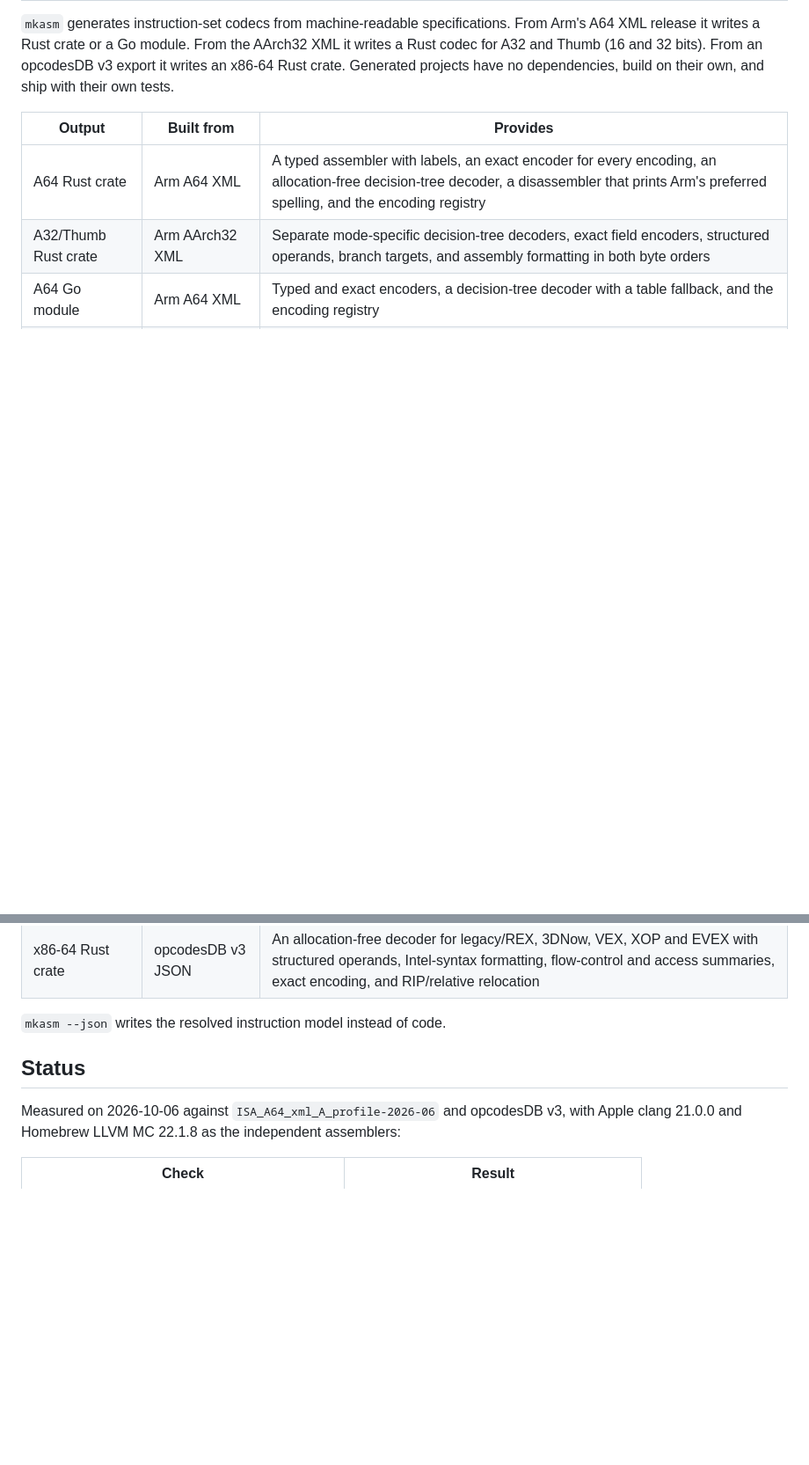
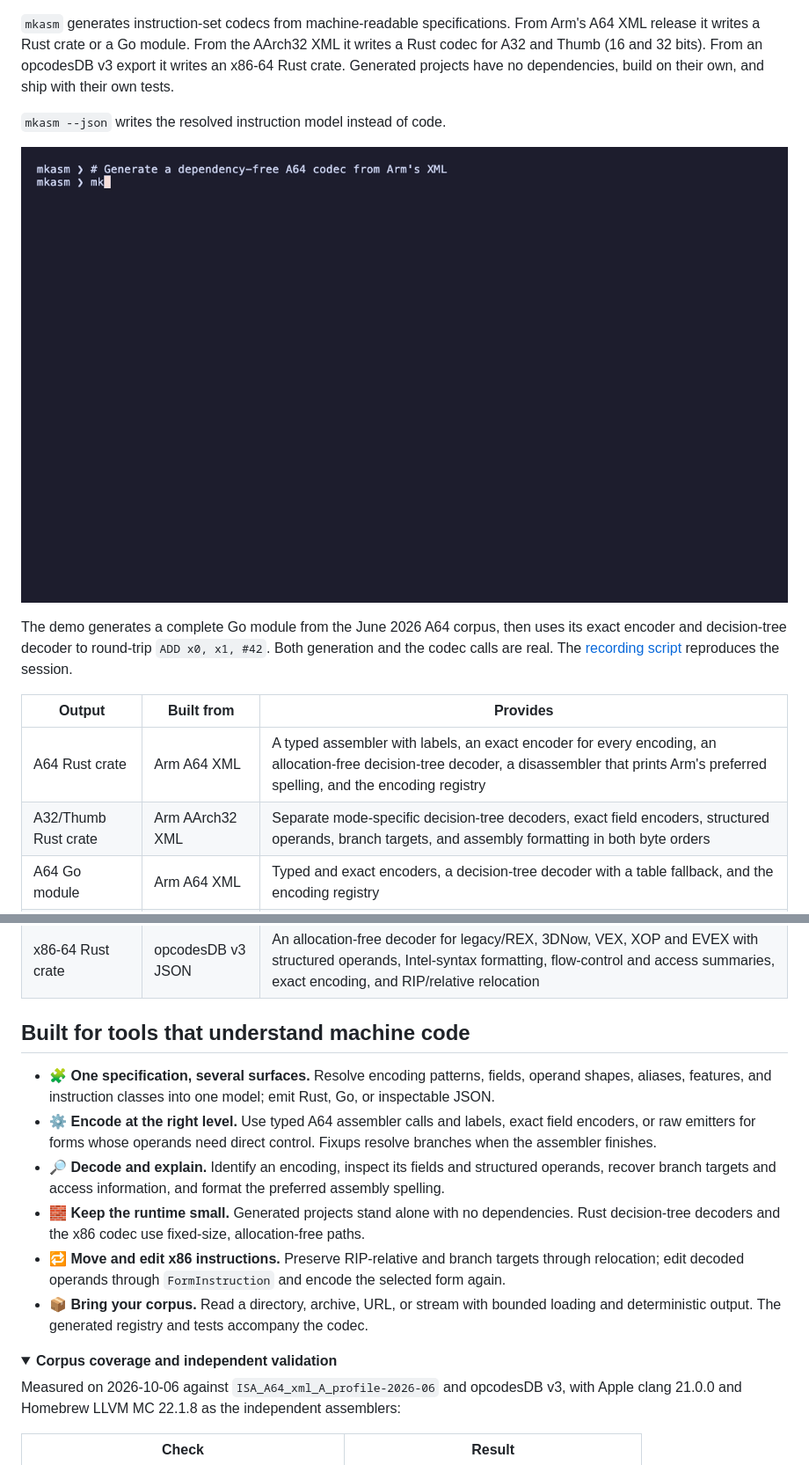
Before and after one commit to bryanmatteson/mkasm, a Markdown page: README.md, 2 parts joined by grey strips. Shown at 88% size. Drawn GitHub-style; pictures changed too: docs/assets/demo.gif (added); folded sections open; blank space fills up the shorter version.

Commit message:
docs: showcase generated codecs with a reproducible demo

```diff
--- a/README.md
+++ b/README.md
@@ -5,6 +12,15 @@ From Arm's A64 XML release it writes a Rust crate or a Go module. From the
 AArch32 XML it writes a Rust codec for A32 and Thumb (16 and 32 bits). From an
 opcodesDB v3 export it writes an x86-64 Rust crate. Generated projects have no
 dependencies, build on their own, and ship with their own tests.
+
+`mkasm --json` writes the resolved instruction model instead of code.
+
+<p align="center"><img src="docs/assets/demo.gif" width="1000" alt="mkasm generates a Go A64 codec from Arm XML, then encodes and decodes an ADD instruction"></p>
+
+The demo generates a complete Go module from the June 2026 A64 corpus, then
+uses its exact encoder and decision-tree decoder to round-trip `ADD x0, x1,
+#42`. Both generation and the codec calls are real. The
+[recording script](scripts/record-readme-demo.py) reproduces the session.
 
 | Output | Built from | Provides |
 |---|---|---|
@@ -13,9 +29,31 @@ dependencies, build on their own, and ship with their own tests.
 | A64 Go module | Arm A64 XML | Typed and exact encoders, a decision-tree decoder with a table fallback, and the encoding registry |
 | x86-64 Rust crate | opcodesDB v3 JSON | An allocation-free decoder for legacy/REX, 3DNow, VEX, XOP and EVEX with structured operands, Intel-syntax formatting, flow-control and access summaries, exact encoding, and RIP/relative relocation |
 
-`mkasm --json` writes the resolved instruction model instead of code.
+## Built for tools that understand machine code
 
-## Status
+- 🧩 **One specification, several surfaces.** Resolve encoding patterns,
+  fields, operand shapes, aliases, features, and instruction classes into one
+  model; emit Rust, Go, or inspectable JSON.
+- ⚙️ **Encode at the right level.** Use typed A64 assembler calls and labels,
+  exact field encoders, or raw emitters for forms whose operands need direct
+  control. Fixups resolve branches when the assembler finishes.
+- 🔎 **Decode and explain.** Identify an encoding, inspect its fields and
+  structured operands, recover branch targets and access information, and
+  format the preferred assembly spelling.
+- 🧱 **Keep the runtime small.** Generated projects stand alone with no
+  dependencies. Rust decision-tree decoders and the x86 codec use fixed-size,
+  allocation-free paths.
+- 🔁 **Move and edit x86 instructions.** Preserve RIP-relative and branch
+  targets through relocation; edit decoded operands through `FormInstruction`
+  and encode the selected form again.
+- 📦 **Bring your corpus.** Read a directory, archive, URL, or stream with
+  bounded loading and deterministic output. The generated registry and tests
+  accompany the codec.
+
+
+<details>
+<summary><strong>Corpus coverage and independent validation</strong></summary>
+
 
 Measured on 2026-10-06 against `ISA_A64_xml_A_profile-2026-06` and opcodesDB
 v3, with Apple clang 21.0.0 and Homebrew LLVM MC 22.1.8 as the independent
```
Also changed, not shown: other parts of README.md (+10 -1 lines), docs/assets/README.md (added, +28 -0 lines), 3 other files.
